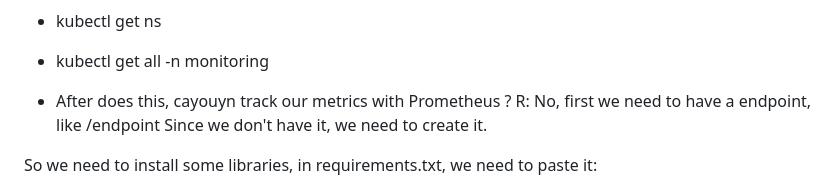
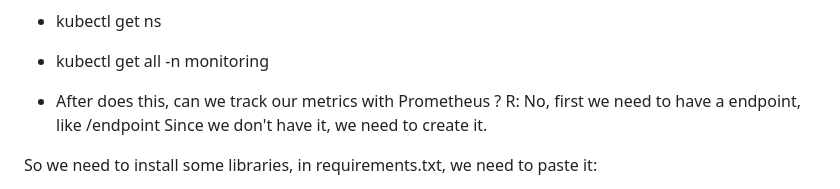
Before and after one commit to vitormilam/devops-project-hello-world-to-production, a Markdown page: README.md, the part around the change. Rendered like a GitHub page.

```diff
--- a/README.md
+++ b/README.md
@@ -136,7 +136,7 @@ After creating, we can through if it worked:
 - kubectl get ns
 - kubectl get all -n monitoring
 
-- After does this, cayouyn track our metrics with Prometheus ?
+- After does this, can we track our metrics with Prometheus ?
 R: No, first we need to have a endpoint, like /endpoint Since we don't have it, we need to create it.
 
 So we need to install some libraries, in requirements.txt, we need to paste it:
```
